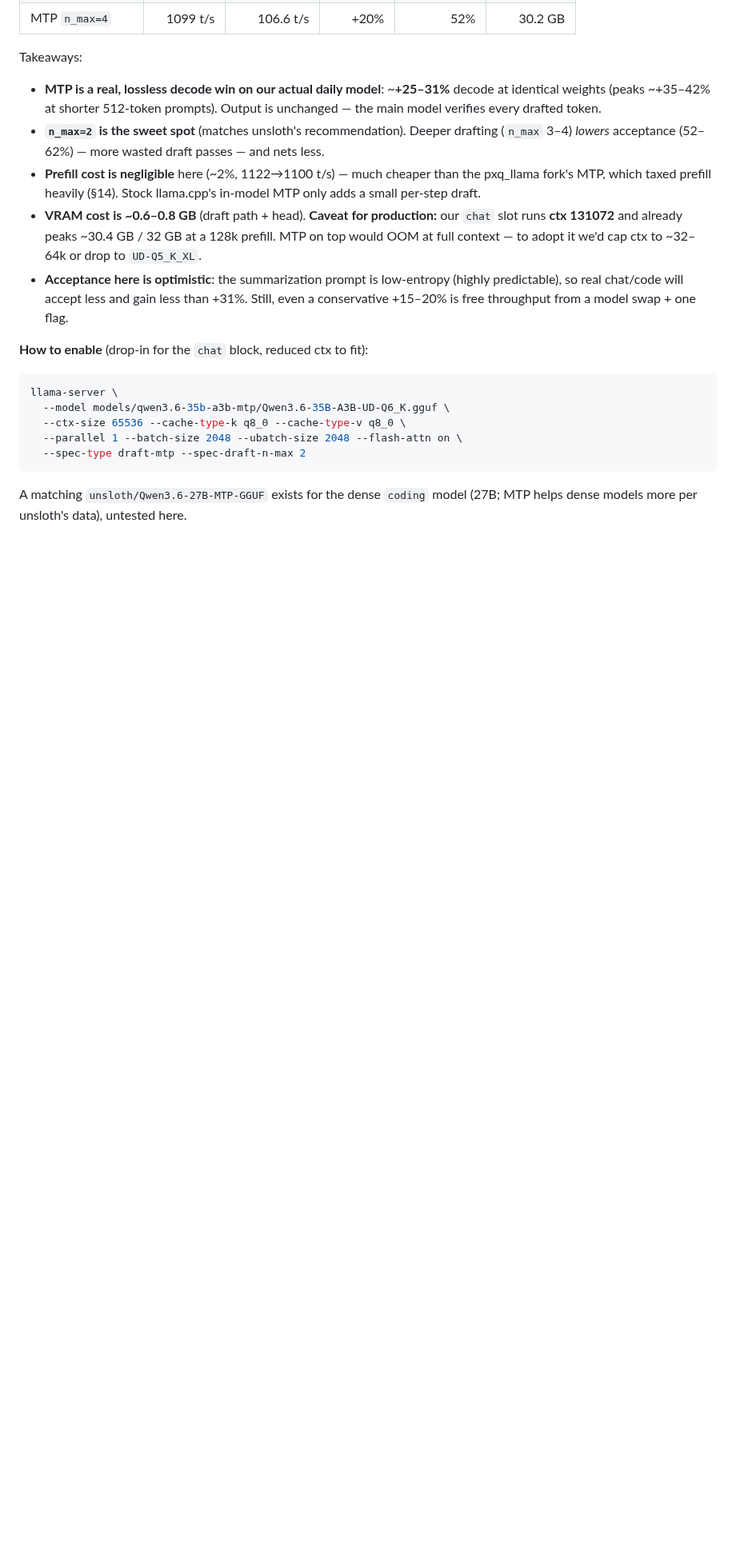
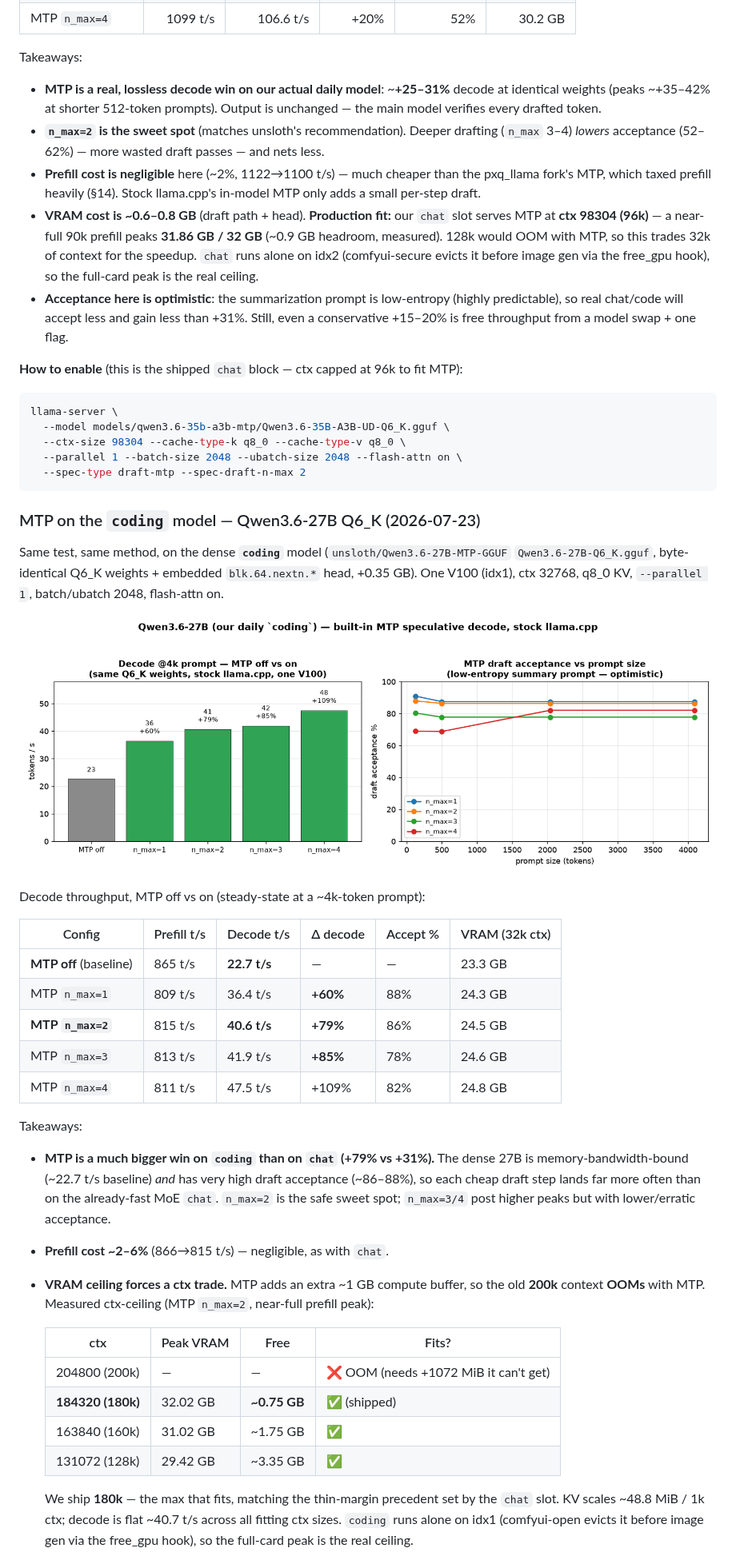
Before and after one commit to bradrlaw/ai-server, a Markdown page: docs/benchmarking.md, the part around one of its changes. Shown at 80% size. GitHub-like rendering; pictures changed too: docs/img/mtp-qwen27-coding.png (added); blank space fills up the shorter version.

````diff
--- a/docs/benchmarking.md
+++ b/docs/benchmarking.md
@@ -533,22 +534,62 @@ Takeaways:
 - **Prefill cost is negligible** here (~2%, 1122→1100 t/s) — much cheaper than the pxq_llama
   fork's MTP, which taxed prefill heavily (§14). Stock llama.cpp's in-model MTP only adds a small
   per-step draft.
-- **VRAM cost is ~0.6–0.8 GB** (draft path + head). **Caveat for production:** our `chat` slot
-  runs **ctx 131072** and already peaks ~30.4 GB / 32 GB at a 128k prefill. MTP on top would OOM
-  at full context — to adopt it we'd cap ctx to ~32–64k or drop to `UD-Q5_K_XL`.
+- **VRAM cost is ~0.6–0.8 GB** (draft path + head). **Production fit:** our `chat` slot serves
+  MTP at **ctx 98304 (96k)** — a near-full 90k prefill peaks **31.86 GB / 32 GB** (~0.9 GB
+  headroom, measured). 128k would OOM with MTP, so this trades 32k of context for the speedup.
+  `chat` runs alone on idx2 (comfyui-secure evicts it before image gen via the free_gpu hook), so
+  the full-card peak is the real ceiling.
 - **Acceptance here is optimistic**: the summarization prompt is low-entropy (highly
   predictable), so real chat/code will accept less and gain less than +31%. Still, even a
   conservative +15–20% is free throughput from a model swap + one flag.
 
-**How to enable** (drop-in for the `chat` block, reduced ctx to fit):
+**How to enable** (this is the shipped `chat` block — ctx capped at 96k to fit MTP):
 
 ```bash
 llama-server \
   --model models/qwen3.6-35b-a3b-mtp/Qwen3.6-35B-A3B-UD-Q6_K.gguf \
-  --ctx-size 65536 --cache-type-k q8_0 --cache-type-v q8_0 \
+  --ctx-size 98304 --cache-type-k q8_0 --cache-type-v q8_0 \
   --parallel 1 --batch-size 2048 --ubatch-size 2048 --flash-attn on \
   --spec-type draft-mtp --spec-draft-n-max 2
 ```
 
-A matching `unsloth/Qwen3.6-27B-MTP-GGUF` exists for the dense `coding` model (27B; MTP helps
-dense models more per unsloth's data), untested here.
+### MTP on the `coding` model — Qwen3.6-27B Q6_K (2026-07-23)
+
+Same test, same method, on the dense **`coding`** model (`unsloth/Qwen3.6-27B-MTP-GGUF`
+`Qwen3.6-27B-Q6_K.gguf`, byte-identical Q6_K weights + embedded `blk.64.nextn.*` head, +0.35 GB).
+One V100 (idx1), ctx 32768, q8_0 KV, `--parallel 1`, batch/ubatch 2048, flash-attn on.
+
+![Coding MTP off vs on — decode and draft acceptance](img/mtp-qwen27-coding.png)
+
+Decode throughput, MTP off vs on (steady-state at a ~4k-token prompt):
+
+| Config | Prefill t/s | Decode t/s | Δ decode | Accept % | VRAM (32k ctx) |
+| --- | --- | --- | --- | --- | --- |
+| **MTP off** (baseline) | 865 t/s | **22.7 t/s** | — | — | 23.3 GB |
+| MTP `n_max=1` | 809 t/s | 36.4 t/s | **+60%** | 88% | 24.3 GB |
+| **MTP `n_max=2`** | 815 t/s | **40.6 t/s** | **+79%** | 86% | 24.5 GB |
+| MTP `n_max=3` | 813 t/s | 41.9 t/s | **+85%** | 78% | 24.6 GB |
+| MTP `n_max=4` | 811 t/s | 47.5 t/s | +109% | 82% | 24.8 GB |
+
+Takeaways:
+
+- **MTP is a much bigger win on `coding` than on `chat` (+79% vs +31%).** The dense 27B is
+  memory-bandwidth-bound (~22.7 t/s baseline) *and* has very high draft acceptance (~86–88%), so
+  each cheap draft step lands far more often than on the already-fast MoE `chat`. `n_max=2` is the
+  safe sweet spot; `n_max=3/4` post higher peaks but with lower/erratic acceptance.
+- **Prefill cost ~2–6%** (866→815 t/s) — negligible, as with `chat`.
+- **VRAM ceiling forces a ctx trade.** MTP adds an extra ~1 GB compute buffer, so the old **200k**
+  context **OOMs** with MTP. Measured ctx-ceiling (MTP `n_max=2`, near-full prefill peak):
+
+  | ctx | Peak VRAM | Free | Fits? |
+  | --- | --- | --- | --- |
+  | 204800 (200k) | — | — | ❌ OOM (needs +1072 MiB it can't get) |
+  | **184320 (180k)** | 32.02 GB | **~0.75 GB** | ✅ (shipped) |
+  | 163840 (160k) | 31.02 GB | ~1.75 GB | ✅ |
+  | 131072 (128k) | 29.42 GB | ~3.35 GB | ✅ |
+
+  We ship **180k** — the max that fits, matching the thin-margin precedent set by the `chat` slot.
+  KV scales ~48.8 MiB / 1k ctx; decode is flat ~40.7 t/s across all fitting ctx sizes. `coding`
+  runs alone on idx1 (comfyui-open evicts it before image gen via the free_gpu hook), so the
+  full-card peak is the real ceiling.
+
````
Also changed, not shown: other parts of docs/benchmarking.md (+14 -0 lines), docs/img/mtp-qwen35-chat.png, 8 other files.
